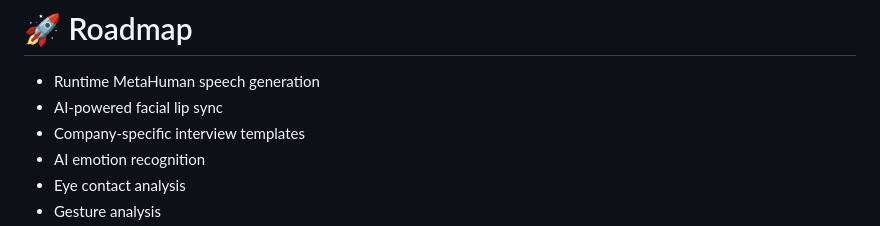
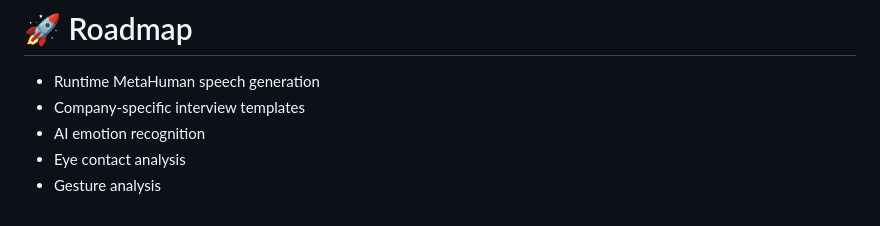
Before and after one commit to vishalvivek14332-source/AI-Interview-Coach-, a Markdown page: README.md, the part around the change. Rendered like a GitHub page.

Commit message:
Remove AI-powered facial lip sync from roadmap

```diff
--- a/README.md
+++ b/README.md
@@ -338,7 +338,6 @@ pip install -r requirements.txt
 # 🚀 Roadmap
 
 - Runtime MetaHuman speech generation
-- AI-powered facial lip sync
 - Company-specific interview templates
 - AI emotion recognition
 - Eye contact analysis
```
